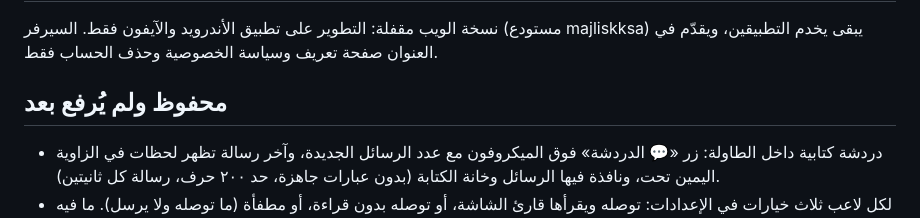
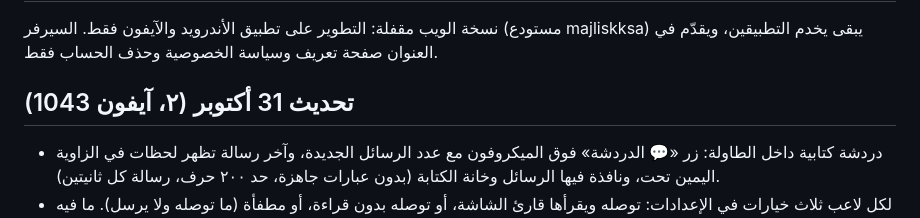
Before and after one commit to muhannadalsubaie/Majlisk-app, a Markdown page: CHANGELOG.md, the part around the change. Drawn GitHub-style.

Commit message:
Changelog: iPhone 1043 [skip ci]
Co-Authored-By: Claude Opus 5.5 <noreply@anthropic.com>
Claude-Session: https://claude.ai/code/session_016Rxgw63M2RCFWqfyE3rmH5

```diff
--- a/CHANGELOG.md
+++ b/CHANGELOG.md
@@ -2,7 +2,7 @@
 
 نسخة الويب مقفلة: التطوير على تطبيق الأندرويد والآيفون فقط. السيرفر (مستودع majliskksa) يبقى يخدم التطبيقين، ويقدّم في العنوان صفحة تعريف وسياسة الخصوصية وحذف الحساب فقط.
 
-## محفوظ ولم يُرفع بعد
+## تحديث 31 أكتوبر (٢، آيفون 1043)
 - دردشة كتابية داخل الطاولة: زر «💬 الدردشة» فوق الميكروفون مع عدد الرسائل الجديدة، وآخر رسالة تظهر لحظات في الزاوية اليمين تحت، ونافذة فيها الرسائل وخانة الكتابة (بدون عبارات جاهزة، حد ٢٠٠ حرف، رسالة كل ثانيتين).
 - لكل لاعب ثلاث خيارات في الإعدادات: توصله ويقرأها قارئ الشاشة، أو توصله بدون قراءة، أو مطفأة (ما توصله ولا يرسل). ما فيه خيار للمالك يقفلها على الكل.
 
```
